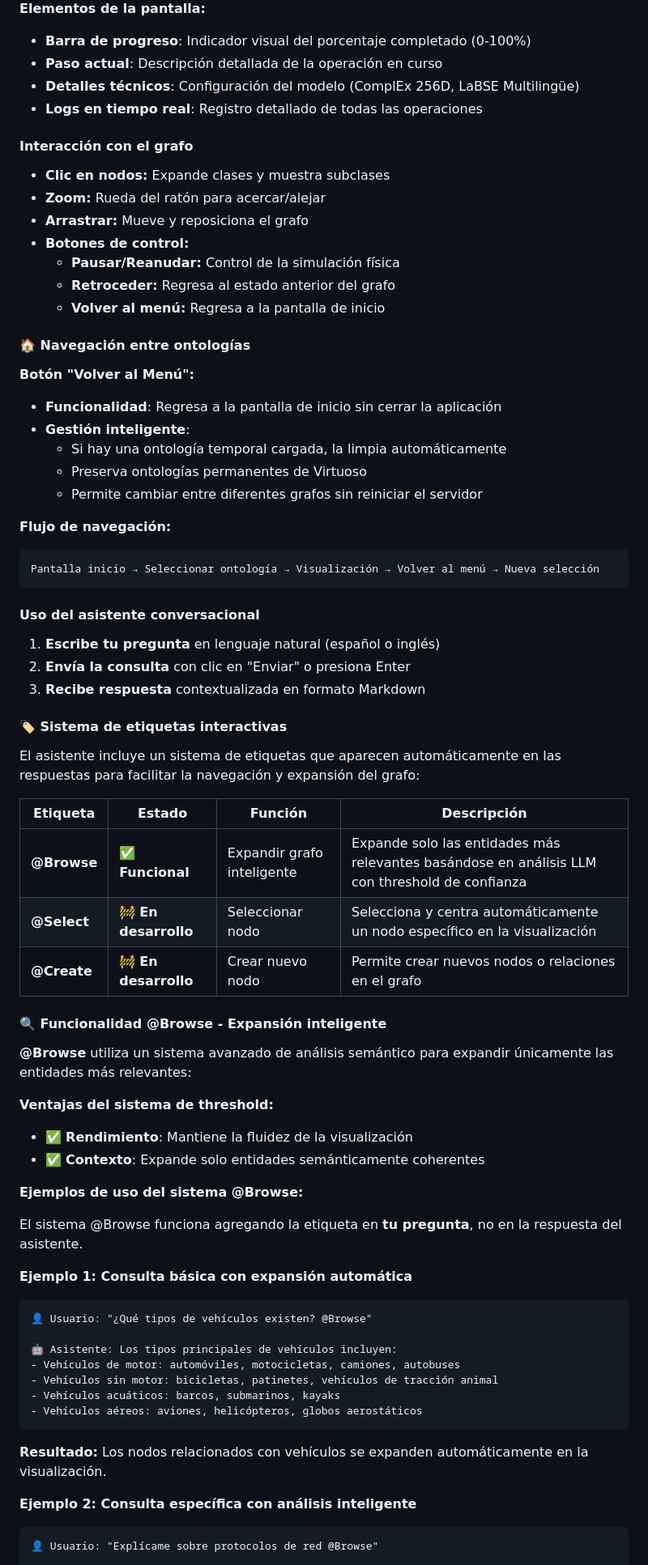
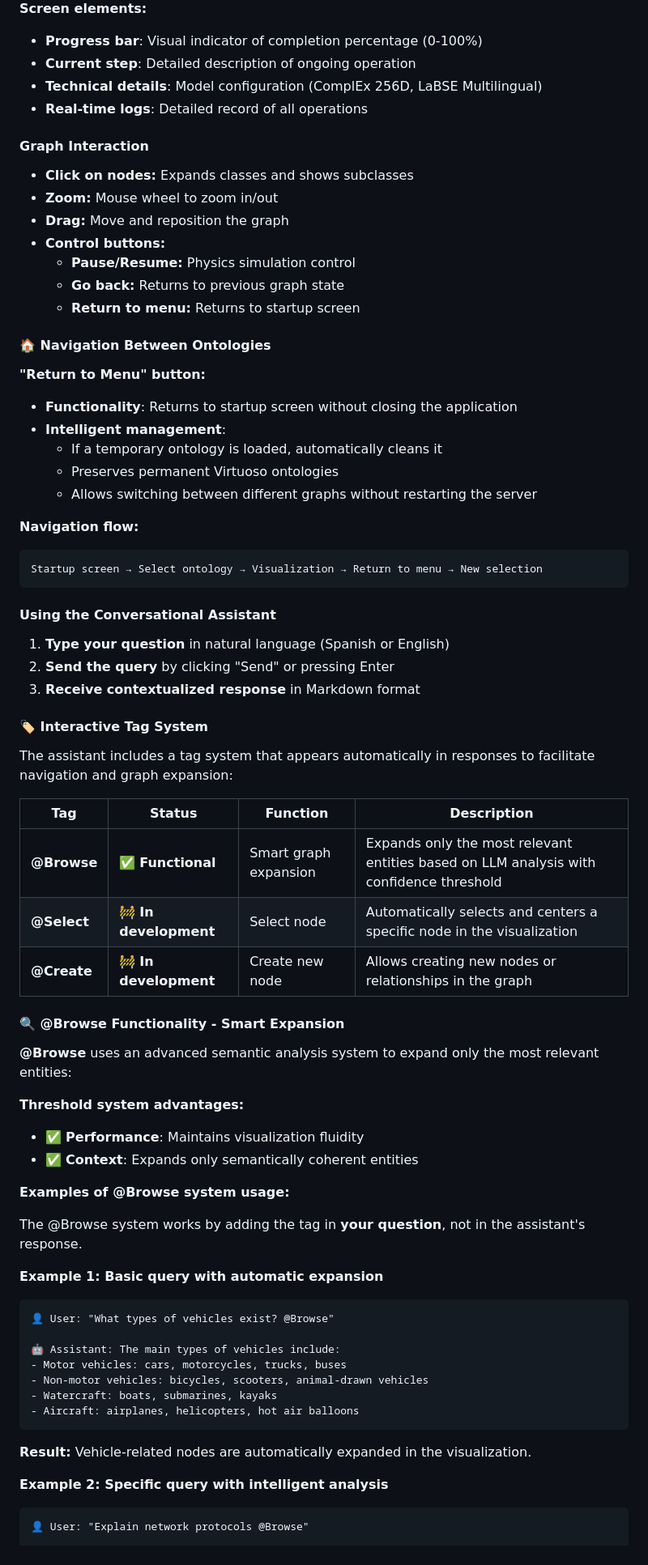
Before and after one commit to boorja/AtMentis, a Markdown page: README.md, the part around the change printed below. Shown: that part at 81% size. Drawn GitHub-style.

Commit message:
README updated to English

````diff
--- a/README.md
+++ b/README.md
@@ -222,76 +222,76 @@ Una vez seleccionada una ontología, el sistema muestra una **pantalla de inicia
 </div>
 
-**Elementos de la pantalla:**
-- **Barra de progreso**: Indicador visual del porcentaje completado (0-100%)
-- **Paso actual**: Descripción detallada de la operación en curso
-- **Detalles técnicos**: Configuración del modelo (ComplEx 256D, LaBSE Multilingüe)
-- **Logs en tiempo real**: Registro detallado de todas las operaciones
+**Screen elements:**
+- **Progress bar**: Visual indicator of completion percentage (0-100%)
+- **Current step**: Detailed description of ongoing operation
+- **Technical details**: Model configuration (ComplEx 256D, LaBSE Multilingual)
+- **Real-time logs**: Detailed record of all operations
 
-#### Interacción con el grafo
+#### Graph Interaction
 
-- **Clic en nodos:** Expande clases y muestra subclases
-- **Zoom:** Rueda del ratón para acercar/alejar
-- **Arrastrar:** Mueve y reposiciona el grafo
-- **Botones de control:**
-  - **Pausar/Reanudar:** Control de la simulación física
-  - **Retroceder:** Regresa al estado anterior del grafo
-  - **Volver al menú:** Regresa a la pantalla de inicio
+- **Click on nodes:** Expands classes and shows subclasses
+- **Zoom:** Mouse wheel to zoom in/out
+- **Drag:** Move and reposition the graph
+- **Control buttons:**
+  - **Pause/Resume:** Physics simulation control
+  - **Go back:** Returns to previous graph state
+  - **Return to menu:** Returns to startup screen
 
-#### 🏠 Navegación entre ontologías
+#### 🏠 Navigation Between Ontologies
 
-**Botón "Volver al Menú":**
-- **Funcionalidad**: Regresa a la pantalla de inicio sin cerrar la aplicación
-- **Gestión inteligente**:
-  - Si hay una ontología temporal cargada, la limpia automáticamente
-  - Preserva ontologías permanentes de Virtuoso
-  - Permite cambiar entre diferentes grafos sin reiniciar el servidor
+**"Return to Menu" button:**
+- **Functionality**: Returns to startup screen without closing the application
+- **Intelligent management**:
+  - If a temporary ontology is loaded, automatically cleans it
+  - Preserves permanent Virtuoso ontologies
+  - Allows switching between different graphs without restarting the server
 
-**Flujo de navegación:**
+**Navigation flow:**
 ```
-Pantalla inicio → Seleccionar ontología → Visualización → Volver al menú → Nueva selección
+Startup screen → Select ontology → Visualization → Return to menu → New selection
 ```
 
-#### Uso del asistente conversacional
+#### Using the Conversational Assistant
 
-1. **Escribe tu pregunta** en lenguaje natural (español o inglés)
-2. **Envía la consulta** con clic en "Enviar" o presiona Enter
-3. **Recibe respuesta** contextualizada en formato Markdown
+1. **Type your question** in natural language (Spanish or English)
+2. **Send the query** by clicking "Send" or pressing Enter
+3. **Receive contextualized response** in Markdown format
 
-#### 🏷️ Sistema de etiquetas interactivas
+#### 🏷️ Interactive Tag System
 
-El asistente incluye un sistema de etiquetas que aparecen automáticamente en las respuestas para facilitar la navegación y expansión del grafo:
+The assistant includes a tag system that appears automatically in responses to facilitate navigation and graph expansion:
 
-| Etiqueta | Estado | Función | Descripción |
-|----------|--------|---------|-------------|
-| **@Browse** | ✅ **Funcional** | Expandir grafo inteligente | Expande solo las entidades más relevantes basándose en análisis LLM con threshold de confianza |
-| **@Select** | 🚧 **En desarrollo** | Seleccionar nodo | Selecciona y centra automáticamente un nodo específico en la visualización |
-| **@Create** | 🚧 **En desarrollo** | Crear nuevo nodo | Permite crear nuevos nodos o relaciones en el grafo |
+| Tag | Status | Function | Description |
+|-----|--------|----------|-------------|
+| **@Browse** | ✅ **Functional** | Smart graph expansion | Expands only the most relevant entities based on LLM analysis with confidence threshold |
+| **@Select** | 🚧 **In development** | Select node | Automatically selects and centers a specific node in the visualization |
+| **@Create** | 🚧 **In development** | Create new node | Allows creating new nodes or relationships in the graph |
 
-#### 🔍 Funcionalidad @Browse - Expansión inteligente
+#### 🔍 @Browse Functionality - Smart Expansion
 
-**@Browse** utiliza un sistema avanzado de análisis semántico para expandir únicamente las entidades más relevantes:
+**@Browse** uses an advanced semantic analysis system to expand only the most relevant entities:
 
-**Ventajas del sistema de threshold:**
-- ✅ **Rendimiento**: Mantiene la fluidez de la visualización
-- ✅ **Contexto**: Expande solo entidades semánticamente coherentes
+**Threshold system advantages:**
+- ✅ **Performance**: Maintains visualization fluidity
+- ✅ **Context**: Expands only semantically coherent entities
 
-**Ejemplos de uso del sistema @Browse:**
+**Examples of @Browse system usage:**
 
-El sistema @Browse funciona agregando la etiqueta en **tu pregunta**, no en la respuesta del asistente.
+The @Browse system works by adding the tag in **your question**, not in the assistant's response.
 
-**Ejemplo 1: Consulta básica con expansión automática**
+**Example 1: Basic query with automatic expansion**
 ```
-👤 Usuario: "¿Qué tipos de vehículos existen? @Browse"
+👤 User: "What types of vehicles exist? @Browse"
 
-🤖 Asistente: Los tipos principales de vehículos incluyen:
-- Vehículos de motor: automóviles, motocicletas, camiones, autobuses
-- Vehículos sin motor: bicicletas, patinetes, vehículos de tracción animal
-- Vehículos acuáticos: barcos, submarinos, kayaks
-- Vehículos aéreos: aviones, helicópteros, globos aerostáticos
+🤖 Assistant: The main types of vehicles include:
+- Motor vehicles: cars, motorcycles, trucks, buses
+- Non-motor vehicles: bicycles, scooters, animal-drawn vehicles
+- Watercraft: boats, submarines, kayaks
+- Aircraft: airplanes, helicopters, hot air balloons
 ```
-**Resultado:** Los nodos relacionados con vehículos se expanden automáticamente en la visualización.
+**Result:** Vehicle-related nodes are automatically expanded in the visualization.
 
-**Ejemplo 2: Consulta específica con análisis inteligente**
+**Example 2: Specific query with intelligent analysis**
 ```
-👤 Usuario: "Explícame sobre protocolos de red @Browse"
+👤 User: "Explain network protocols @Browse"
 
````
Also changed, not shown: other parts of README.md (+279 -279 lines).
